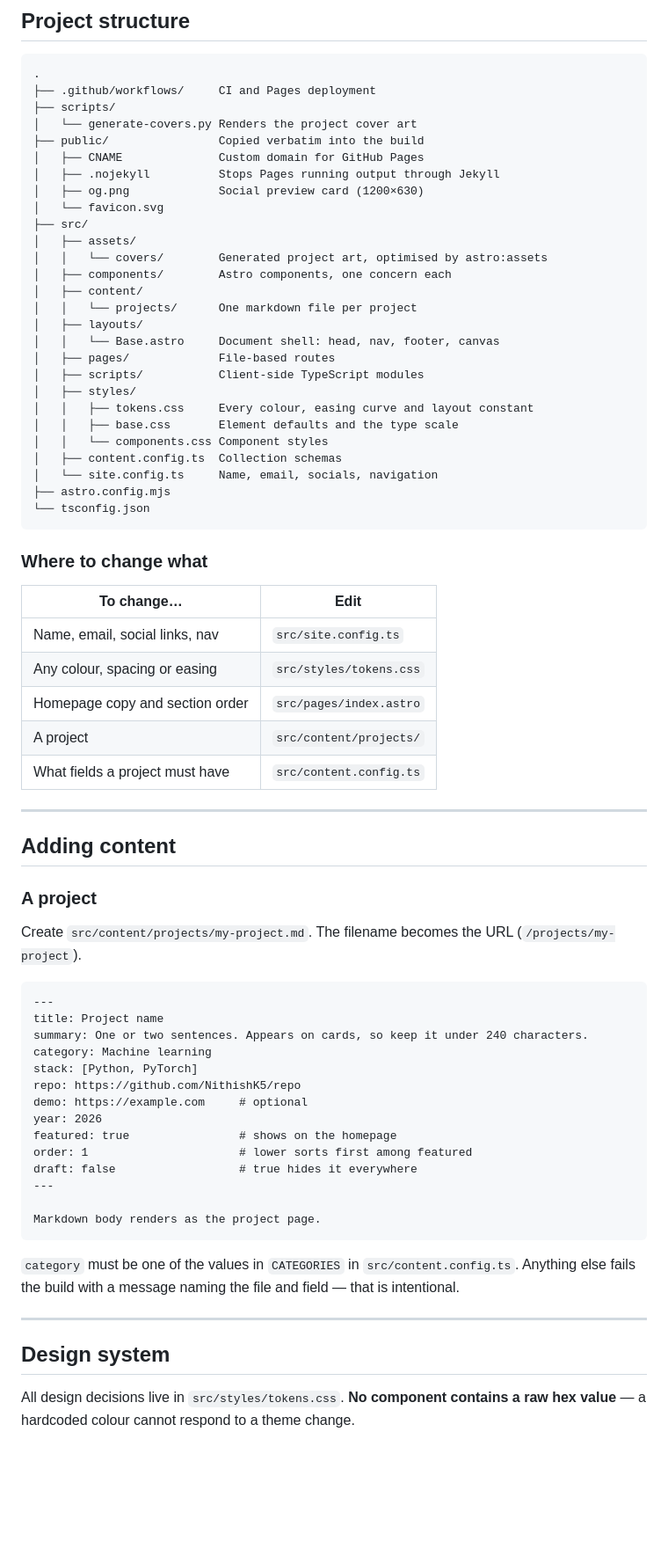
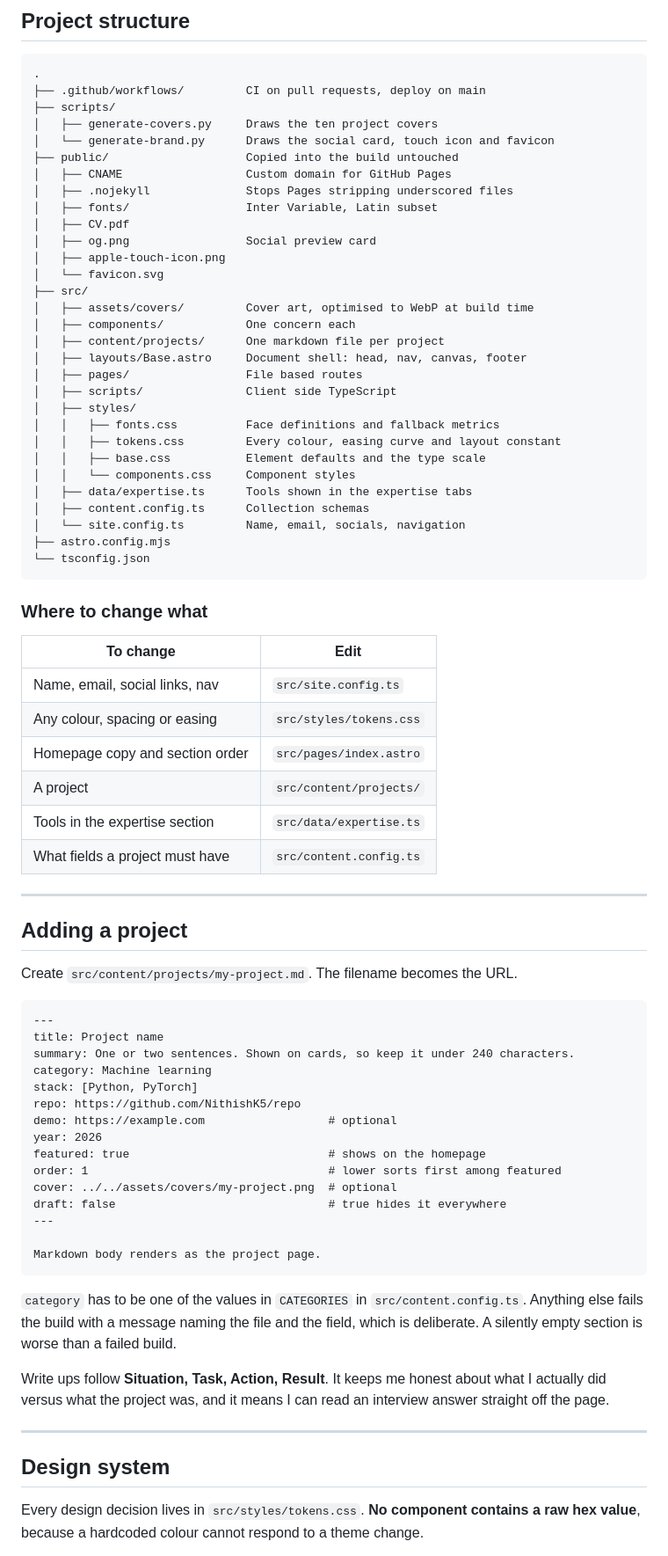
Before and after one commit to NithishK5/nithishk5.github.io, a Markdown page: README.md, the part around one of its changes. Shown at 88% size. Rendered like a GitHub page; blank space fills up the shorter version.

Commit message:
docs: rewrite README

````diff
--- a/README.md
+++ b/README.md
@@ -56,77 +77,84 @@ The dev server runs at <http://localhost:4321>.
 
 ```
 .
-├── .github/workflows/     CI and Pages deployment
+├── .github/workflows/         CI on pull requests, deploy on main
 ├── scripts/
-│   └── generate-covers.py Renders the project cover art
-├── public/                Copied verbatim into the build
-│   ├── CNAME              Custom domain for GitHub Pages
-│   ├── .nojekyll          Stops Pages running output through Jekyll
-│   ├── og.png             Social preview card (1200×630)
+│   ├── generate-covers.py     Draws the ten project covers
+│   └── generate-brand.py      Draws the social card, touch icon and favicon
+├── public/                    Copied into the build untouched
+│   ├── CNAME                  Custom domain for GitHub Pages
+│   ├── .nojekyll              Stops Pages stripping underscored files
+│   ├── fonts/                 Inter Variable, Latin subset
+│   ├── CV.pdf
+│   ├── og.png                 Social preview card
+│   ├── apple-touch-icon.png
 │   └── favicon.svg
 ├── src/
-│   ├── assets/
-│   │   └── covers/        Generated project art, optimised by astro:assets
-│   ├── components/        Astro components, one concern each
-│   ├── content/
-│   │   └── projects/      One markdown file per project
-│   ├── layouts/
-│   │   └── Base.astro     Document shell: head, nav, footer, canvas
-│   ├── pages/             File-based routes
-│   ├── scripts/           Client-side TypeScript modules
+│   ├── assets/covers/         Cover art, optimised to WebP at build time
+│   ├── components/            One concern each
+│   ├── content/projects/      One markdown file per project
+│   ├── layouts/Base.astro     Document shell: head, nav, canvas, footer
+│   ├── pages/                 File based routes
+│   ├── scripts/               Client side TypeScript
 │   ├── styles/
-│   │   ├── tokens.css     Every colour, easing curve and layout constant
-│   │   ├── base.css       Element defaults and the type scale
-│   │   └── components.css Component styles
-│   ├── content.config.ts  Collection schemas
-│   └── site.config.ts     Name, email, socials, navigation
+│   │   ├── fonts.css          Face definitions and fallback metrics
+│   │   ├── tokens.css         Every colour, easing curve and layout constant
+│   │   ├── base.css           Element defaults and the type scale
+│   │   └── components.css     Component styles
+│   ├── data/expertise.ts      Tools shown in the expertise tabs
+│   ├── content.config.ts      Collection schemas
+│   └── site.config.ts         Name, email, socials, navigation
 ├── astro.config.mjs
 └── tsconfig.json
 ```
 
 ### Where to change what
 
-| To change…                        | Edit                                  |
-| --------------------------------- | ------------------------------------- |
-| Name, email, social links, nav     | `src/site.config.ts`                  |
-| Any colour, spacing or easing      | `src/styles/tokens.css`               |
-| Homepage copy and section order    | `src/pages/index.astro`               |
-| A project                          | `src/content/projects/`               |
-| What fields a project must have    | `src/content.config.ts`               |
+| To change                        | Edit                        |
+| -------------------------------- | --------------------------- |
+| Name, email, social links, nav   | `src/site.config.ts`        |
+| Any colour, spacing or easing    | `src/styles/tokens.css`     |
+| Homepage copy and section order  | `src/pages/index.astro`     |
+| A project                        | `src/content/projects/`     |
+| Tools in the expertise section   | `src/data/expertise.ts`     |
+| What fields a project must have  | `src/content.config.ts`     |
 
 ---
 
-## Adding content
+## Adding a project
 
-### A project
-
-Create `src/content/projects/my-project.md`. The filename becomes the URL
-(`/projects/my-project`).
+Create `src/content/projects/my-project.md`. The filename becomes the URL.
 
 ```markdown
 ---
 title: Project name
-summary: One or two sentences. Appears on cards, so keep it under 240 characters.
+summary: One or two sentences. Shown on cards, so keep it under 240 characters.
 category: Machine learning
 stack: [Python, PyTorch]
 repo: https://github.com/NithishK5/repo
-demo: https://example.com     # optional
+demo: https://example.com                  # optional
 year: 2026
-featured: true                # shows on the homepage
-order: 1                      # lower sorts first among featured
-draft: false                  # true hides it everywhere
+featured: true                             # shows on the homepage
+order: 1                                   # lower sorts first among featured
+cover: ../../assets/covers/my-project.png  # optional
+draft: false                               # true hides it everywhere
 ---
 
 Markdown body renders as the project page.
 ```
 
-`category` must be one of the values in `CATEGORIES` in `src/content.config.ts`. Anything
-else fails the build with a message naming the file and field — that is intentional.
+`category` has to be one of the values in `CATEGORIES` in `src/content.config.ts`.
+Anything else fails the build with a message naming the file and the field, which
+is deliberate. A silently empty section is worse than a failed build.
+
+Write ups follow **Situation, Task, Action, Result**. It keeps me honest about
+what I actually did versus what the project was, and it means I can read an
+interview answer straight off the page.
 
 ---
 
 ## Design system
 
-All design decisions live in `src/styles/tokens.css`. **No component contains a raw hex
-value** — a hardcoded colour cannot respond to a theme change.
+Every design decision lives in `src/styles/tokens.css`. **No component contains a
+raw hex value**, because a hardcoded colour cannot respond to a theme change.
 
````
Also changed, not shown: other parts of README.md (+132 -102 lines), DOMAIN.md (deleted, +0 -42 lines).
